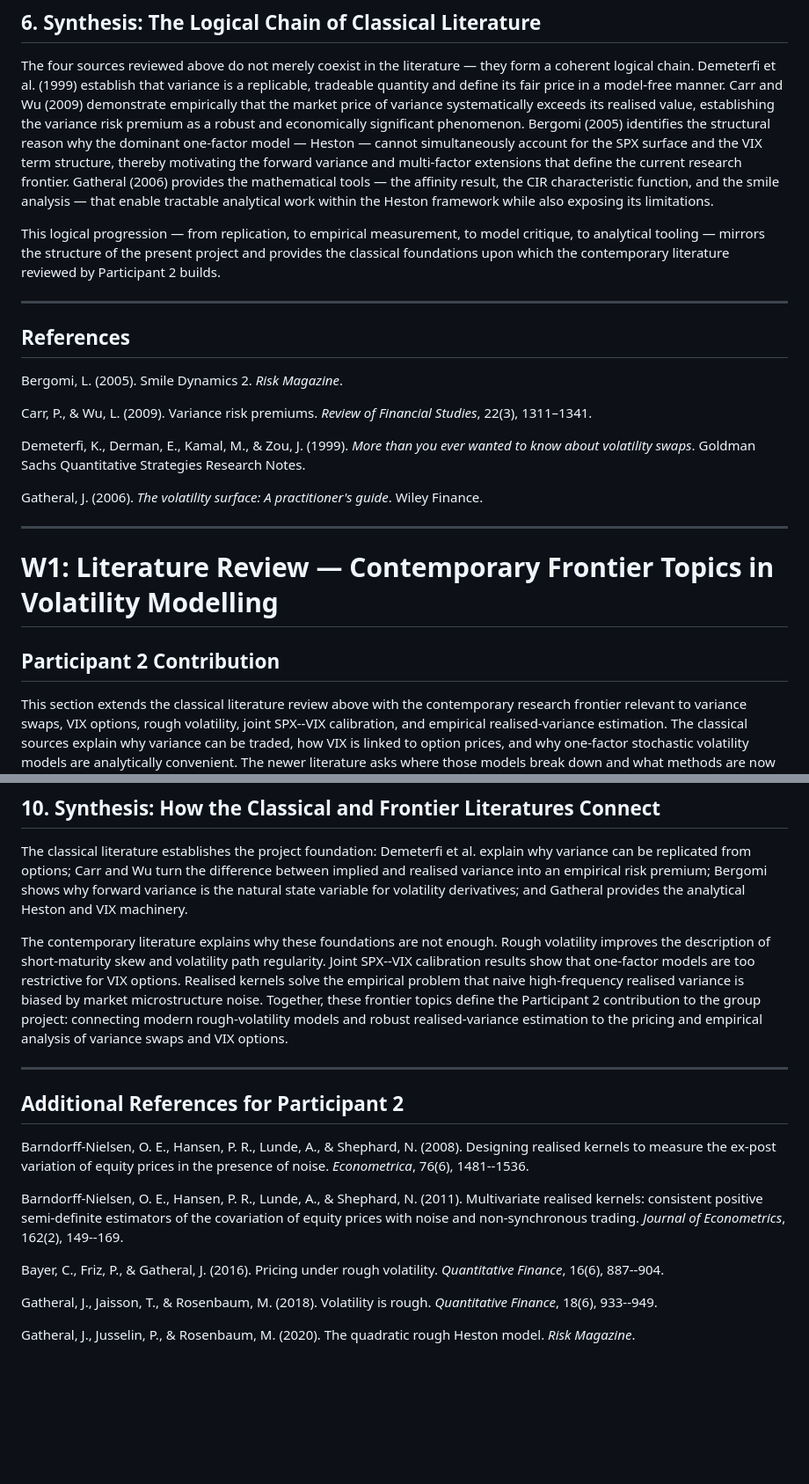
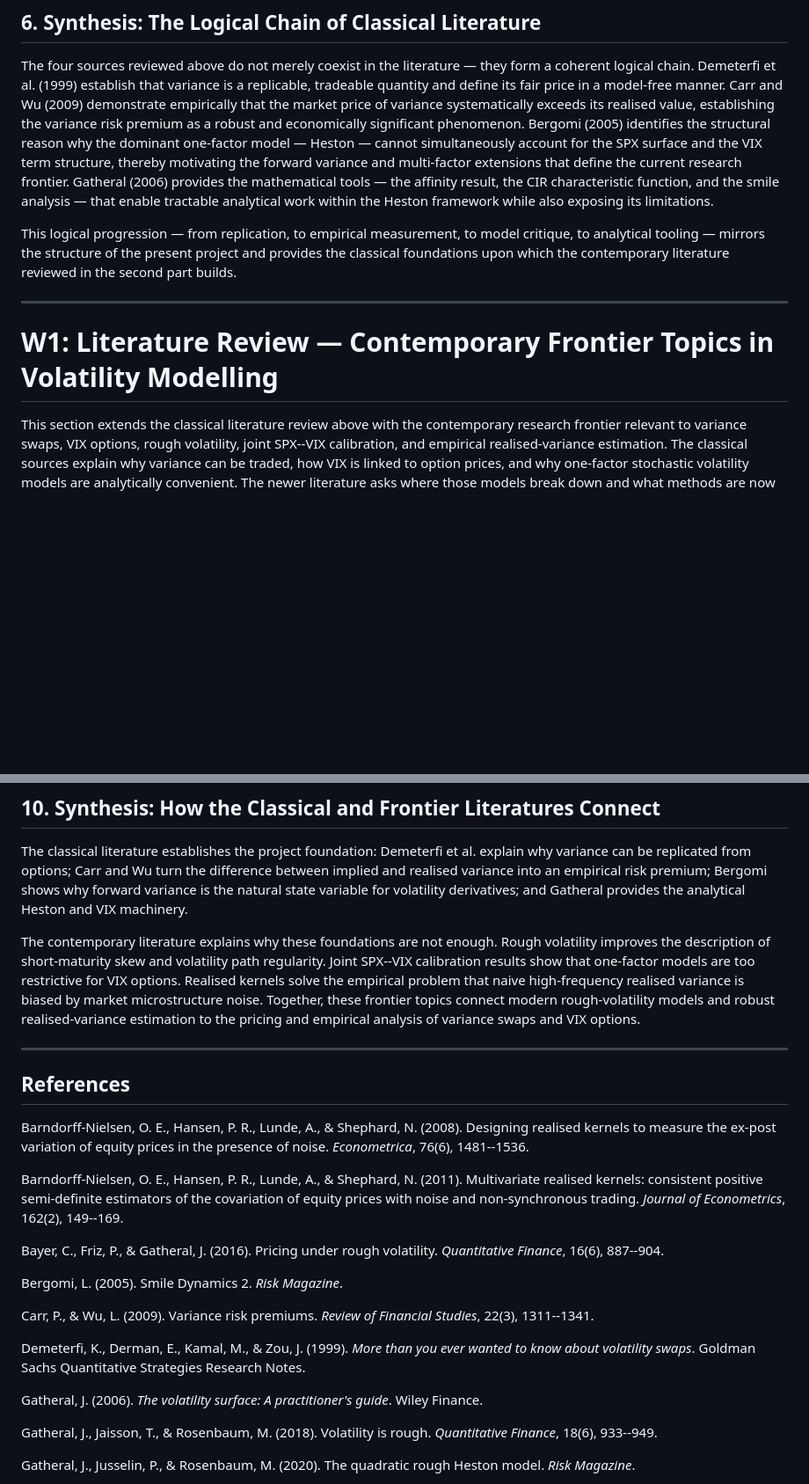
Before and after one commit to baikhanova/Variance_Swaps_VIX_Options, a Markdown page: paper/paper/literature_review.md, 2 parts joined by grey strips. Shown at 88% size. GitHub-like rendering; blank space fills up the shorter version.

Commit message:
Unify literature review into single cohesive document
- Remove Participant 2 heading, merge references into one alphabetical list
- Fix LaTeX display math blocks
- Update inline cross-references for coherence

```diff
--- a/paper/paper/literature_review.md
+++ b/paper/paper/literature_review.md
@@ -140,25 +140,11 @@ Gatheral (2006) serves as the primary analytical reference for W2, W4, and W7. W
 
 The four sources reviewed above do not merely coexist in the literature — they form a coherent logical chain. Demeterfi et al. (1999) establish that variance is a replicable, tradeable quantity and define its fair price in a model-free manner. Carr and Wu (2009) demonstrate empirically that the market price of variance systematically exceeds its realised value, establishing the variance risk premium as a robust and economically significant phenomenon. Bergomi (2005) identifies the structural reason why the dominant one-factor model — Heston — cannot simultaneously account for the SPX surface and the VIX term structure, thereby motivating the forward variance and multi-factor extensions that define the current research frontier. Gatheral (2006) provides the mathematical tools — the affinity result, the CIR characteristic function, and the smile analysis — that enable tractable analytical work within the Heston framework while also exposing its limitations.
 
-This logical progression — from replication, to empirical measurement, to model critique, to analytical tooling — mirrors the structure of the present project and provides the classical foundations upon which the contemporary literature reviewed by Participant 2 builds.
-
----
-
-## References
-
-Bergomi, L. (2005). Smile Dynamics 2. *Risk Magazine*.
-
-Carr, P., & Wu, L. (2009). Variance risk premiums. *Review of Financial Studies*, 22(3), 1311–1341.
-
-Demeterfi, K., Derman, E., Kamal, M., & Zou, J. (1999). *More than you ever wanted to know about volatility swaps*. Goldman Sachs Quantitative Strategies Research Notes.
-
-Gatheral, J. (2006). *The volatility surface: A practitioner's guide*. Wiley Finance.
+This logical progression — from replication, to empirical measurement, to model critique, to analytical tooling — mirrors the structure of the present project and provides the classical foundations upon which the contemporary literature reviewed in the second part builds.
 
 ---
 
 # W1: Literature Review — Contemporary Frontier Topics in Volatility Modelling
-
-## Participant 2 Contribution
 
 This section extends the classical literature review above with the contemporary research frontier relevant to variance swaps, VIX options, rough volatility, joint SPX--VIX calibration, and empirical realised-variance estimation. The classical sources explain why variance can be traded, how VIX is linked to option prices, and why one-factor stochastic volatility models are analytically convenient. The newer literature asks where those models break down and what methods are now used to repair the gap between theory and market data.
 
@@ -371,17 +352,25 @@ For the project, the natural empirical workflow is:
 
 The classical literature establishes the project foundation: Demeterfi et al. explain why variance can be replicated from options; Carr and Wu turn the difference between implied and realised variance into an empirical risk premium; Bergomi shows why forward variance is the natural state variable for volatility derivatives; and Gatheral provides the analytical Heston and VIX machinery.
 
-The contemporary literature explains why these foundations are not enough. Rough volatility improves the description of short-maturity skew and volatility path regularity. Joint SPX--VIX calibration results show that one-factor models are too restrictive for VIX options. Realised kernels solve the empirical problem that naive high-frequency realised variance is biased by market microstructure noise. Together, these frontier topics define the Participant 2 contribution to the group project: connecting modern rough-volatility models and robust realised-variance estimation to the pricing and empirical analysis of variance swaps and VIX options.
+The contemporary literature explains why these foundations are not enough. Rough volatility improves the description of short-maturity skew and volatility path regularity. Joint SPX--VIX calibration results show that one-factor models are too restrictive for VIX options. Realised kernels solve the empirical problem that naive high-frequency realised variance is biased by market microstructure noise. Together, these frontier topics connect modern rough-volatility models and robust realised-variance estimation to the pricing and empirical analysis of variance swaps and VIX options.
 
 ---
 
-## Additional References for Participant 2
+## References
 
 Barndorff-Nielsen, O. E., Hansen, P. R., Lunde, A., & Shephard, N. (2008). Designing realised kernels to measure the ex-post variation of equity prices in the presence of noise. *Econometrica*, 76(6), 1481--1536.
 
 Barndorff-Nielsen, O. E., Hansen, P. R., Lunde, A., & Shephard, N. (2011). Multivariate realised kernels: consistent positive semi-definite estimators of the covariation of equity prices with noise and non-synchronous trading. *Journal of Econometrics*, 162(2), 149--169.
 
 Bayer, C., Friz, P., & Gatheral, J. (2016). Pricing under rough volatility. *Quantitative Finance*, 16(6), 887--904.
+
+Bergomi, L. (2005). Smile Dynamics 2. *Risk Magazine*.
+
+Carr, P., & Wu, L. (2009). Variance risk premiums. *Review of Financial Studies*, 22(3), 1311--1341.
+
+Demeterfi, K., Derman, E., Kamal, M., & Zou, J. (1999). *More than you ever wanted to know about volatility swaps*. Goldman Sachs Quantitative Strategies Research Notes.
+
+Gatheral, J. (2006). *The volatility surface: A practitioner's guide*. Wiley Finance.
 
 Gatheral, J., Jaisson, T., & Rosenbaum, M. (2018). Volatility is rough. *Quantitative Finance*, 18(6), 933--949.
 
```
Also changed, not shown: other parts of paper/paper/literature_review.md (+4 -9 lines).
